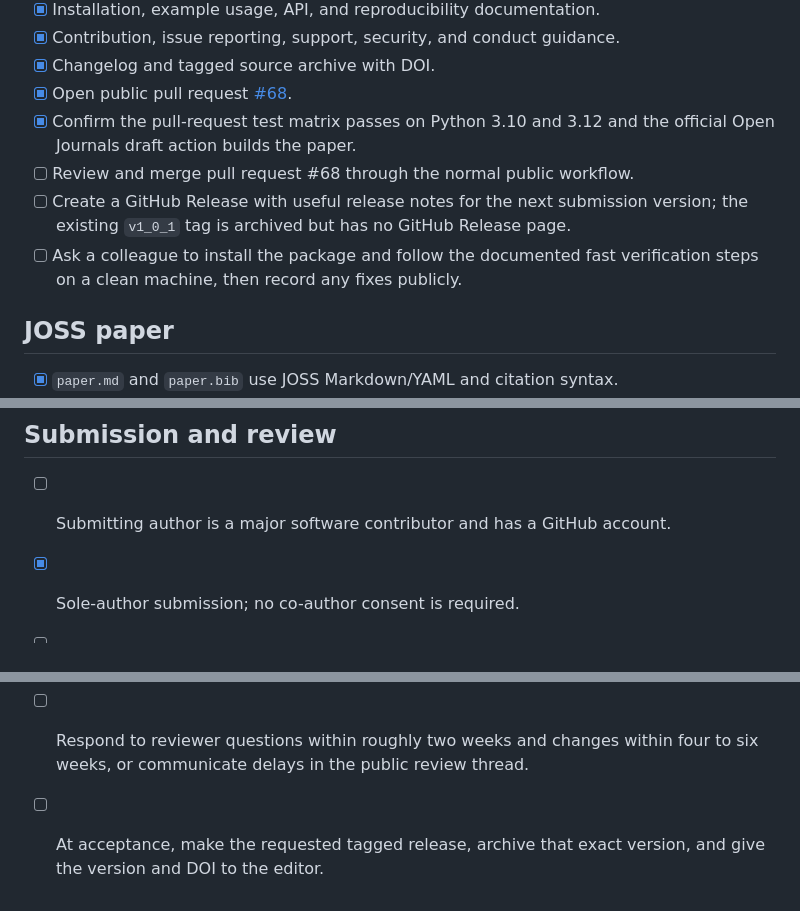
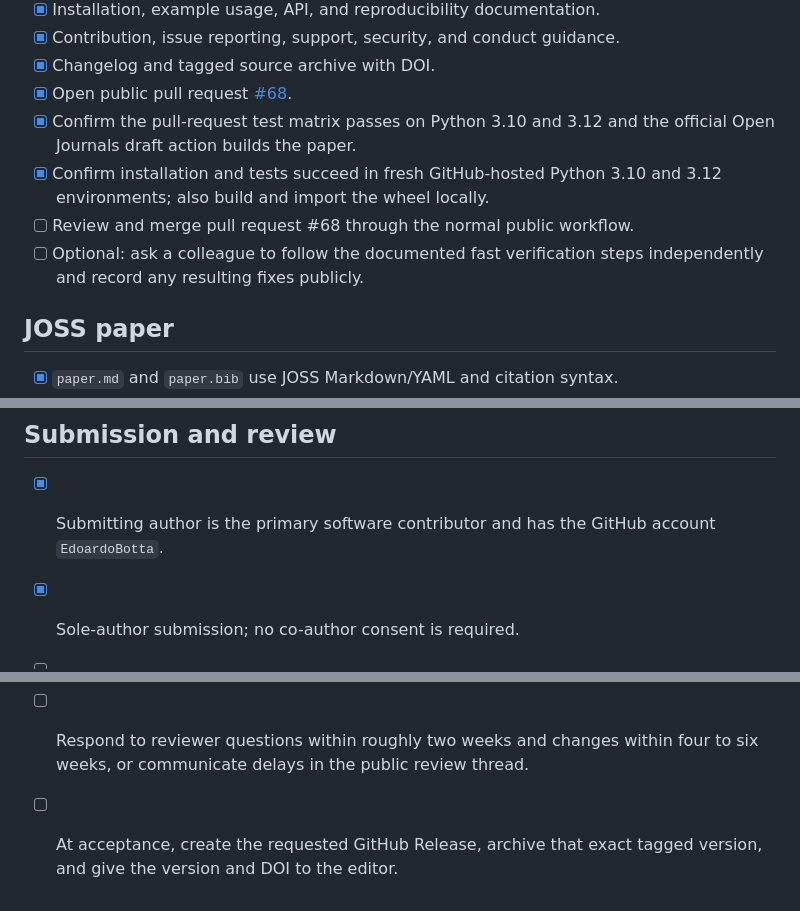
Before and after one commit to EdoardoBotta/RQ-VAE-Recommender, a Markdown page: JOSS_CHECKLIST.md, 3 parts joined by grey strips. GitHub-like rendering.

Commit message:
Clarify remaining JOSS submission blockers

```diff
--- a/JOSS_CHECKLIST.md
+++ b/JOSS_CHECKLIST.md
@@ -35,11 +35,11 @@ and the project-specific actions remaining before submission.
   [#68](https://github.com/EdoardoBotta/RQ-VAE-Recommender/pull/68).
 - [x] Confirm the pull-request test matrix passes on Python 3.10 and 3.12 and
   the official Open Journals draft action builds the paper.
+- [x] Confirm installation and tests succeed in fresh GitHub-hosted Python 3.10
+  and 3.12 environments; also build and import the wheel locally.
 - [ ] Review and merge pull request #68 through the normal public workflow.
-- [ ] Create a GitHub Release with useful release notes for the next submission
-  version; the existing `v1_0_1` tag is archived but has no GitHub Release page.
-- [ ] Ask a colleague to install the package and follow the documented fast
-  verification steps on a clean machine, then record any fixes publicly.
+- [ ] Optional: ask a colleague to follow the documented fast verification
+  steps independently and record any resulting fixes publicly.
 
 ## JOSS paper
 
@@ -68,7 +68,8 @@ and the project-specific actions remaining before submission.
 
 ## Submission and review
 
-- [ ] Submitting author is a major software contributor and has a GitHub account.
+- [x] Submitting author is the primary software contributor and has the GitHub
+  account `EdoardoBotta`.
 - [x] Sole-author submission; no co-author consent is required.
 - [ ] Submit the repository, release/archive version, and paper through the JOSS
   new-paper form.
@@ -76,5 +77,5 @@ and the project-specific actions remaining before submission.
   except for translation; JOSS's current author policy prohibits it.
 - [ ] Respond to reviewer questions within roughly two weeks and changes within
   four to six weeks, or communicate delays in the public review thread.
-- [ ] At acceptance, make the requested tagged release, archive that exact
-  version, and give the version and DOI to the editor.
+- [ ] At acceptance, create the requested GitHub Release, archive that exact
+  tagged version, and give the version and DOI to the editor.
```
